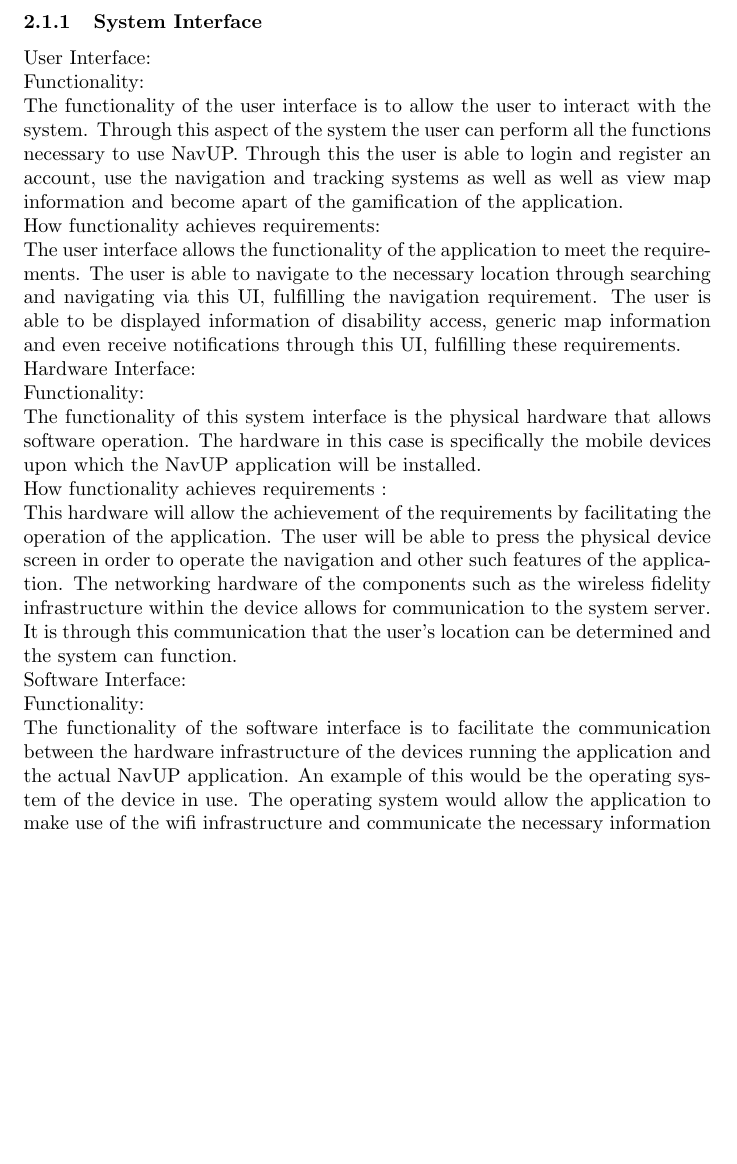
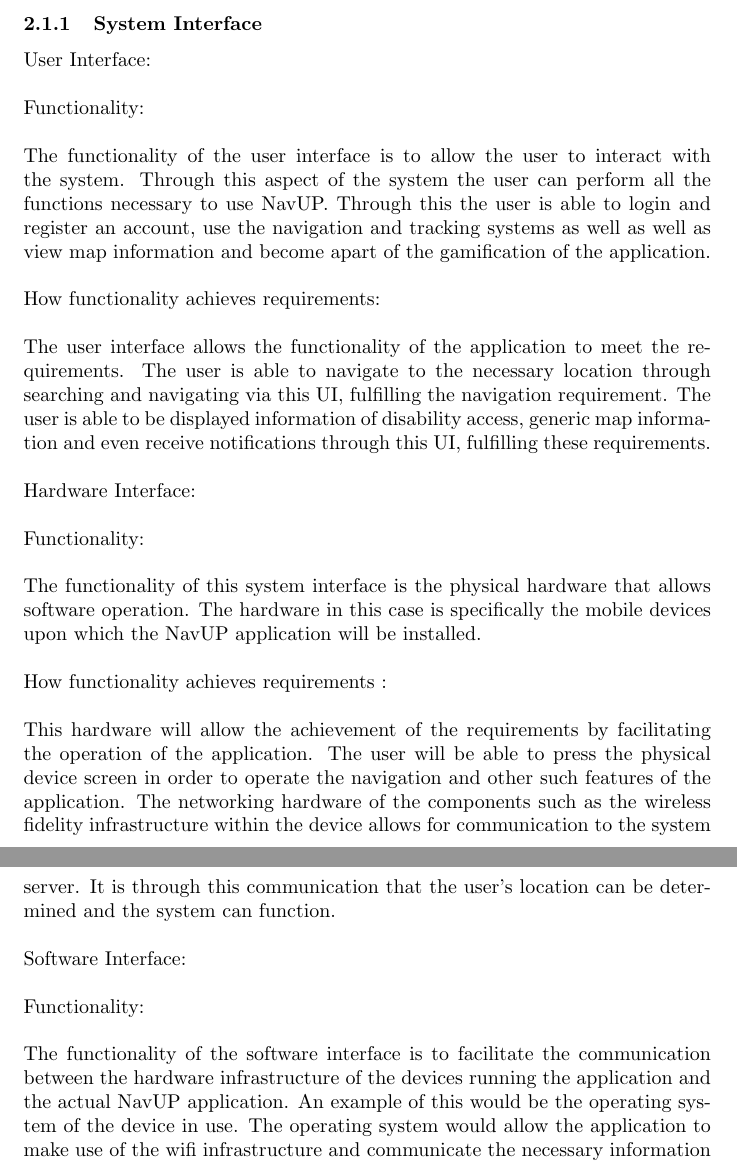
Before and after one commit to NsovoBaloyi/FuchsiaAssignment1, a LaTeX document (requirementsSpec.tex): part of page 3 of 8 before the commit and two parts of pages 3 and 4 of 9 after it, the two joined at a grey line, cut so that both start at the same text, the shorter picture padded with empty space. Compiled offline with pdfLaTeX.

Commit message:
Fix System Interface Formatting #2
Fixed issues regarding System Interface formatting

```diff
--- a/requirementsSpec.tex
+++ b/requirementsSpec.tex
@@ -82,20 +82,20 @@
         \subsection{Product Perspective}
 
         	\subsubsection{System Interface}{
-User Interface:\\
-Functionality:\\
-The functionality of the user interface is to allow the user to interact with the system. Through this aspect of the system the user can perform all the functions necessary to use NavUP. Through this the user is able to login and register an account, use the navigation and tracking systems as well as well as view map information and become apart of the gamification of the application.\\
-How functionality achieves requirements:\\
-The user interface allows the functionality of the application to meet the requirements. The user is able to navigate to the necessary location through searching and navigating via this UI, fulfilling the navigation requirement. The user is able to be displayed information of disability access, generic map information and even receive notifications through this UI, fulfilling these requirements.\\
-Hardware Interface:\\
-Functionality:\\
-The functionality of this system interface is the physical hardware that allows software operation. The hardware in this case is specifically the mobile devices upon which the NavUP application will be installed.\\
-How functionality achieves requirements :\\
-This hardware will allow the achievement of the requirements by facilitating the operation of the application. The user will be able to press the physical device screen in order to operate the navigation and other such features of the application. The networking hardware of the components such as the wireless fidelity infrastructure within the device allows for communication to the system server. It is through this communication that the user's location can be determined and the system can function.\\
-Software Interface:\\
-Functionality:\\
-The functionality of the software interface is to facilitate the communication between the hardware infrastructure of the devices running the application and the actual NavUP application. An example of this would be the operating system of the device in use. The operating system would allow the application to make use of the wifi infrastructure and communicate the necessary information to the application. This would enable the device to communicate with the server and perform the necessary requests.\\
-How functionality achieves requirements :\\
+User Interface:\\\\
+Functionality:\\\\
+The functionality of the user interface is to allow the user to interact with the system. Through this aspect of the system the user can perform all the functions necessary to use NavUP. Through this the user is able to login and register an account, use the navigation and tracking systems as well as well as view map information and become apart of the gamification of the application.\\\\
+How functionality achieves requirements:\\\\
+The user interface allows the functionality of the application to meet the requirements. The user is able to navigate to the necessary location through searching and navigating via this UI, fulfilling the navigation requirement. The user is able to be displayed information of disability access, generic map information and even receive notifications through this UI, fulfilling these requirements.\\\\
+Hardware Interface:\\\\
+Functionality:\\\\
+The functionality of this system interface is the physical hardware that allows software operation. The hardware in this case is specifically the mobile devices upon which the NavUP application will be installed.\\\\
+How functionality achieves requirements :\\\\
+This hardware will allow the achievement of the requirements by facilitating the operation of the application. The user will be able to press the physical device screen in order to operate the navigation and other such features of the application. The networking hardware of the components such as the wireless fidelity infrastructure within the device allows for communication to the system server. It is through this communication that the user's location can be determined and the system can function.\\\\
+Software Interface:\\\\
+Functionality:\\\\
+The functionality of the software interface is to facilitate the communication between the hardware infrastructure of the devices running the application and the actual NavUP application. An example of this would be the operating system of the device in use. The operating system would allow the application to make use of the wifi infrastructure and communicate the necessary information to the application. This would enable the device to communicate with the server and perform the necessary requests.\\\\
+How functionality achieves requirements :\\\\
 This would allow the achievement of the requirements as the communication of the application to the system server is vital to the operation of the NavUP system. By allowing communication over wifi the user's location can be determined, accounts can be logged in or created, information regarding heat mapping and general information can be retrieved by the user, fulfilling this requirement. Notifications can also be received by the users application through the wifi communication , fulfilling the this requirement .}
 
             \subsubsection{User Interface}
```
